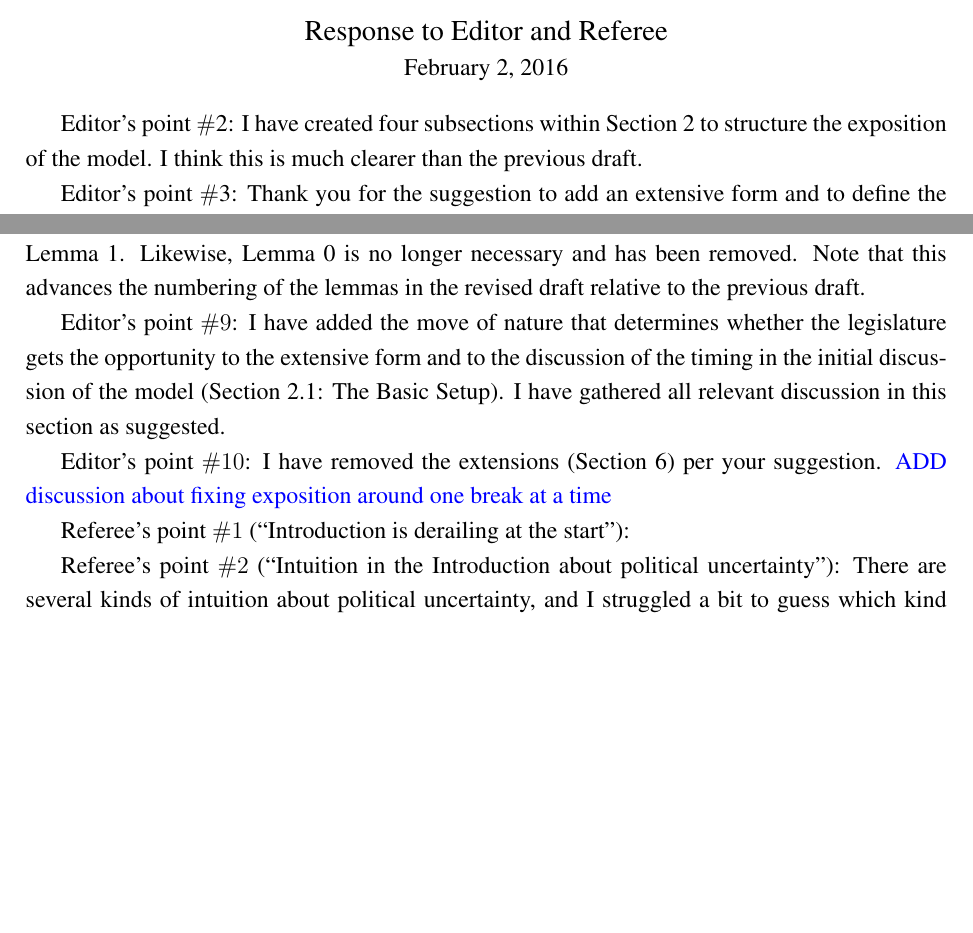
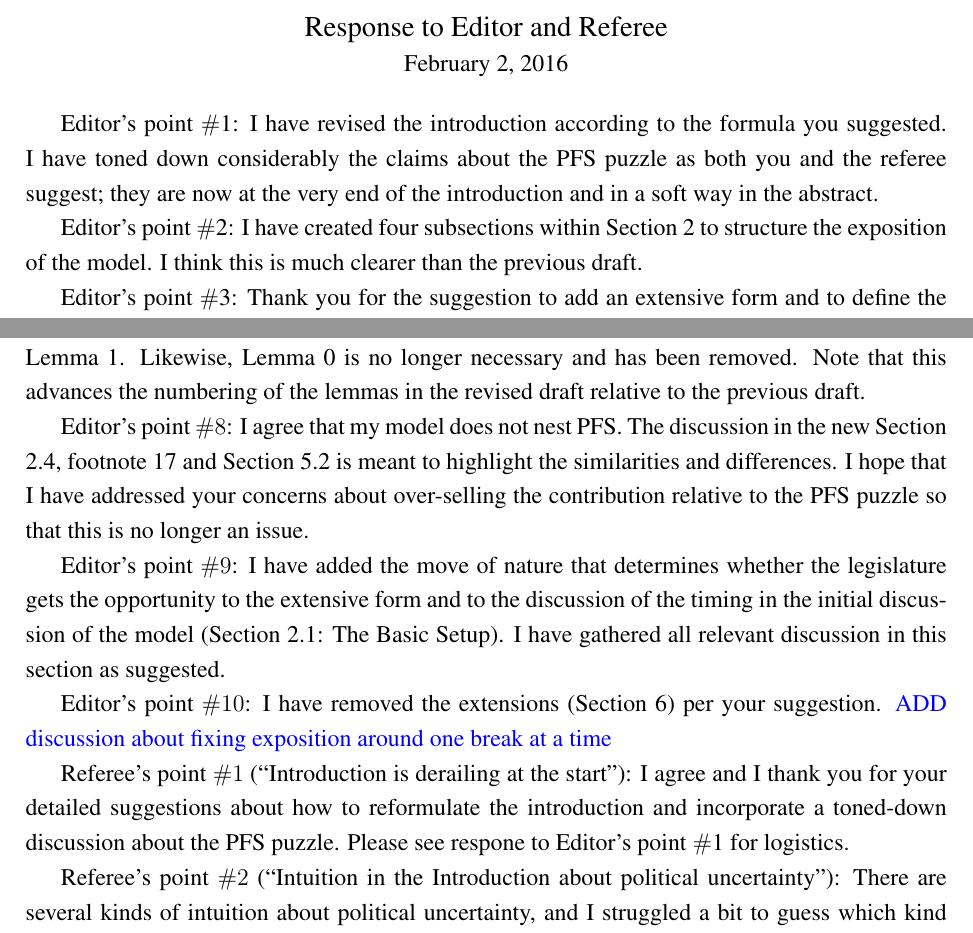
Before and after one commit to kbuzard/SOP-RIE, a LaTeX document (letter.tex): two parts of pages 1 and 2 of 3, joined at a grey line, cut so that both start at the same text, the shorter picture padded with empty space. Compiled offline with pdfLaTeX.

Commit message:
add paragraphs to letter for E1,E8,R1,R4

```diff
--- a/letter.tex
+++ b/letter.tex
@@ -40,6 +40,8 @@ bookmarksopen=true]{hyperref}
 \normalsize February 2, 2016
 \end{center}
 
+Editor's point $\#$1: I have revised the introduction according to the formula you suggested. I have toned down considerably the claims about the PFS puzzle as both you and the referee suggest; they are now at the very end of the introduction and in a soft way in the abstract.
+
 Editor's point $\#$2: I have created four subsections within Section 2 to structure the exposition of the model. I think this is much clearer than the previous draft.
 
 Editor's point $\#$3: Thank you for the suggestion to add an extensive form and to define the game more clearly and formally. I think the addition of the normal form in Figure 1 made this portion of the paper significantly more readable. I hope you will agree. The discussion of the players, timing, and the presentation of the extensive form are at the end of Section 2.1 (The Basic Setup). I largely allow the extensive form to do the work of laying out the strategy spaces so as not to clutter the text. The payoffs are gathered together in their own section (2.2: Preferences).
@@ -58,11 +60,13 @@ I have also removed the duplicate statement of Assumption 1 and combined redunda
 
 Editor's point $\#$7: Thank you for pointing out that the second order condition holds everywhere and that the proof of what was formerly Lemma 1 can be drastically simplified. I moved the discussion of the second order condition into the text and integrated it with the simple result on the increasingness of trade war tariff in the political economy weight. As this did not need to be referenced elsewhere and no longer requires a proof in the appendix, it is no longer labeled Lemma 1. Likewise, Lemma 0 is no longer necessary and has been removed. Note that this advances the numbering of the lemmas in the revised draft relative to the previous draft.
 
+Editor's point $\#8$: I agree that my model does not nest PFS. The discussion in the new Section 2.4, footnote 17 and Section 5.2 is meant to highlight the similarities and differences. I hope that I have addressed your concerns about over-selling the contribution relative to the PFS puzzle so that this is no longer an issue.
+
 Editor's point $\#9$: I have added the move of nature that determines whether the legislature gets the opportunity to the extensive form and to the discussion of the timing in the initial discussion of the model (Section 2.1: The Basic Setup). I have gathered all relevant discussion in this section as suggested.
 
 Editor's point $\#10$: I have removed the extensions (Section 6) per your suggestion. {\color{blue}ADD discussion about fixing exposition around one break at a time}
 
-Referee's point $\#1$ (``Introduction is derailing at the start''):
+Referee's point $\#1$ (``Introduction is derailing at the start''): I agree and I thank you for your detailed suggestions about how to reformulate the introduction and incorporate a toned-down discussion about the PFS puzzle. Please see respone to Editor's point $\#$1 for logistics.
 
 Referee's point $\#2$ (``Intuition in the Introduction about political uncertainty''): There are several kinds of intuition about political uncertainty, and I struggled a bit to guess which kind was meant. Because I already give some intuition about the effects of political uncertainty on the results, I went with the interpretation that this meant intuition/interpretation about what I mean by political uncertainty itself. I have thus added a few sentences in the fifth paragraph of the introduction to this end. I would be happy to do something different/additional if I have interpreted this suggestion incorrectly.
 
```
Also changed, not shown: letter.pdf, letter.tex (2 more changed lines).
